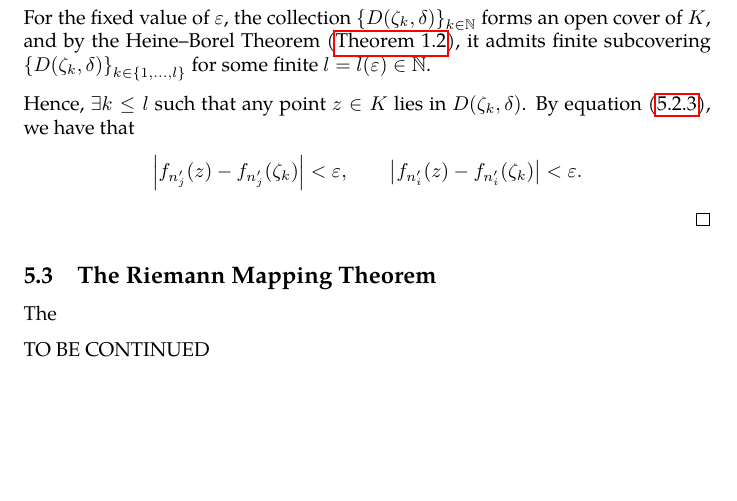
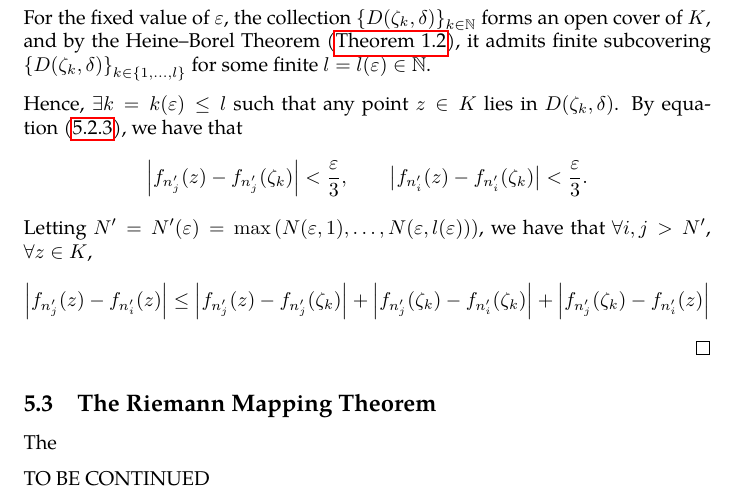
Before and after one commit to slipperking/complex-analysis-latex, a LaTeX document (main.tex): part of page 135 of 144, cut so that both start at the same text, the shorter picture padded with empty space. Compiled offline with pdfLaTeX.

Commit message:
overleaf_to_git (Fri Aug  1 21:42:19 2025 -0700): update main.tex from r18776 to r18778

```diff
--- a/main.tex
+++ b/main.tex
@@ -3134,7 +3134,8 @@ The following theorem is important in many areas of mathematical analysis and ha
     \end{equation} Since each \(\qty{f_{n_{k,j}}}_{j\in\mathbb{N}}\) is convergent at \(\zeta_k\) (for a fixed \(k\)) by construction, and since \(\qty{n'_j}_{j\geq k}\) is a subsequence of \(\qty{n_{k,j}}_{j\in\mathbb{N}}\), it is evident that \(\qty{f_{n'_j}}_{j\in\mathbb{N}}\) is convergent at each \(\zeta_k\). We then have that \(\forall k\in\mathbb{N}\), \(\exists N=N(\varepsilon,k)\in\mathbb{N}\) such that \(\forall i,j>N\), \[\abs{f_{n'_i}\qty(\zeta_k)-f_{n'_j}\qty(\zeta_k)}<\frac{\varepsilon}{3}.\]
     For the fixed value of \(\varepsilon\), the collection \(\qty{D\qty(\zeta_k,\delta)}_{k\in\mathbb{N}}\) forms an open cover of \(K\), and by the Heine--Borel Theorem (\autoref{thm:heineborel}), it admits finite subcovering \(\qty{D\qty(\zeta_k,\delta)}_{k\in\qty{1,\ldots,l}}\) for some finite \(l=l(\varepsilon)\in\mathbb{N}\).
 
-    Hence, \(\exists k\leq l\) such that any point \(z\in K\) lies in \(D\qty(\zeta_k,\delta)\). By equation~\eqref{eq:arzelaascoli_uniformequicontinuitydirectconsequence}, we have that \[\abs{f_{n'_j}(z)-f_{n'_j}\qty(\zeta_k)}<\varepsilon,\qquad \abs{f_{n'_i}(z)-f_{n'_i}\qty(\zeta_k)}<\varepsilon.\]
+    Hence, \(\exists k=k(\varepsilon)\leq l\) such that any point \(z\in K\) lies in \(D\qty(\zeta_k,\delta)\). By equation~\eqref{eq:arzelaascoli_uniformequicontinuitydirectconsequence}, we have that \[\abs{f_{n'_j}(z)-f_{n'_j}\qty(\zeta_k)}<\frac{\varepsilon}{3},\qquad \abs{f_{n'_i}(z)-f_{n'_i}\qty(\zeta_k)}<\frac{\varepsilon}{3}.\]
+    Letting \(N'=N'(\varepsilon)=\max\qty(N(\varepsilon,1),\ldots,N(\varepsilon, l(\varepsilon)))\), we have that \(\forall i,j>N'\), \(\forall z\in K\), \[\abs{f_{n'_j}(z)-f_{n'_i}(z)}\leq\abs{f_{n'_j}(z)-f_{n'_j}\qty(\zeta_k)}+\abs{f_{n'_j}\qty(\zeta_{k})-f_{n'_i}\qty(\zeta_{k})}+\abs{f_{n'_j}\qty(\zeta_{k})-f_{n'_i}(z)}\]
 \end{proof}
 \subsection{The Riemann Mapping Theorem}
 The
```
